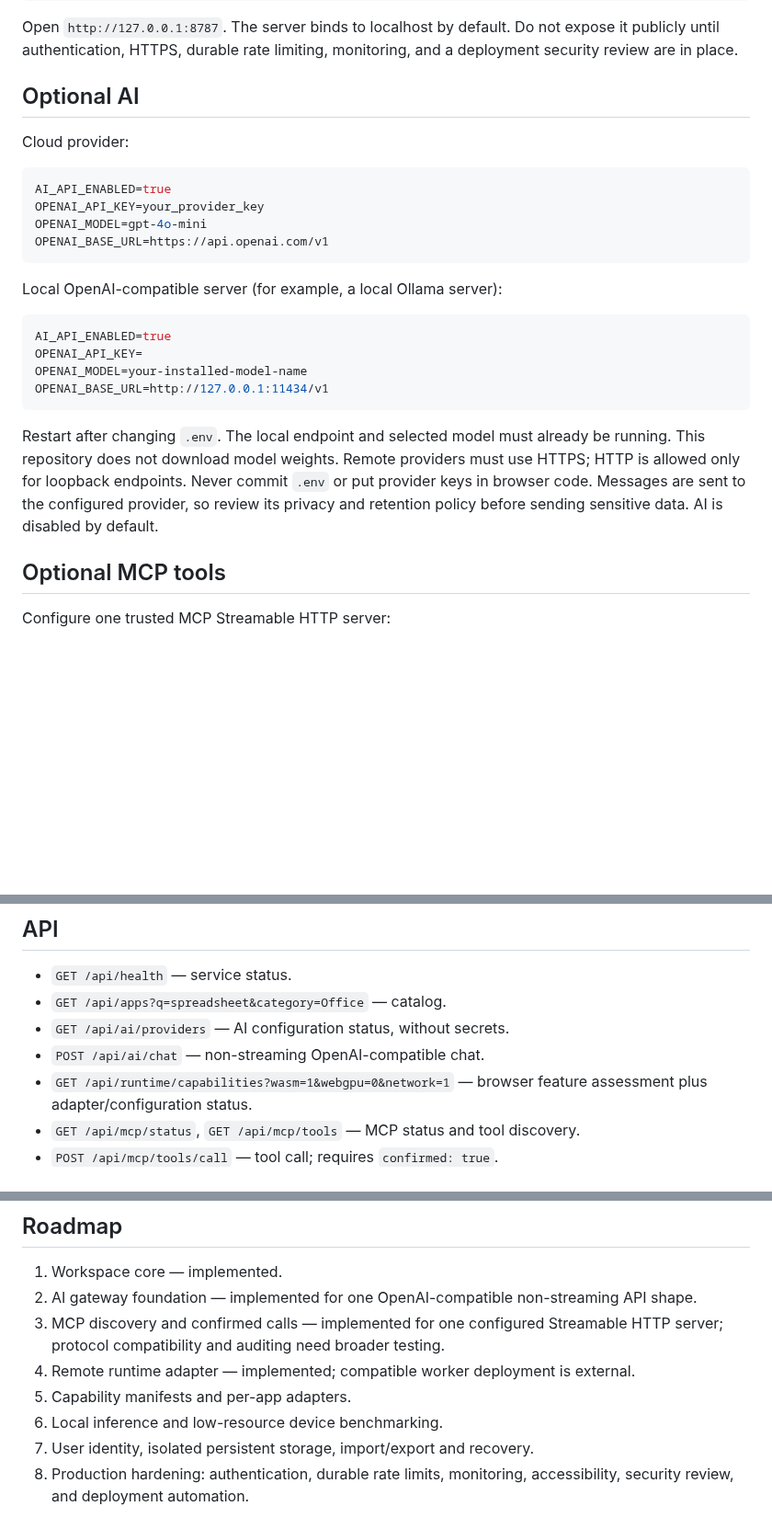
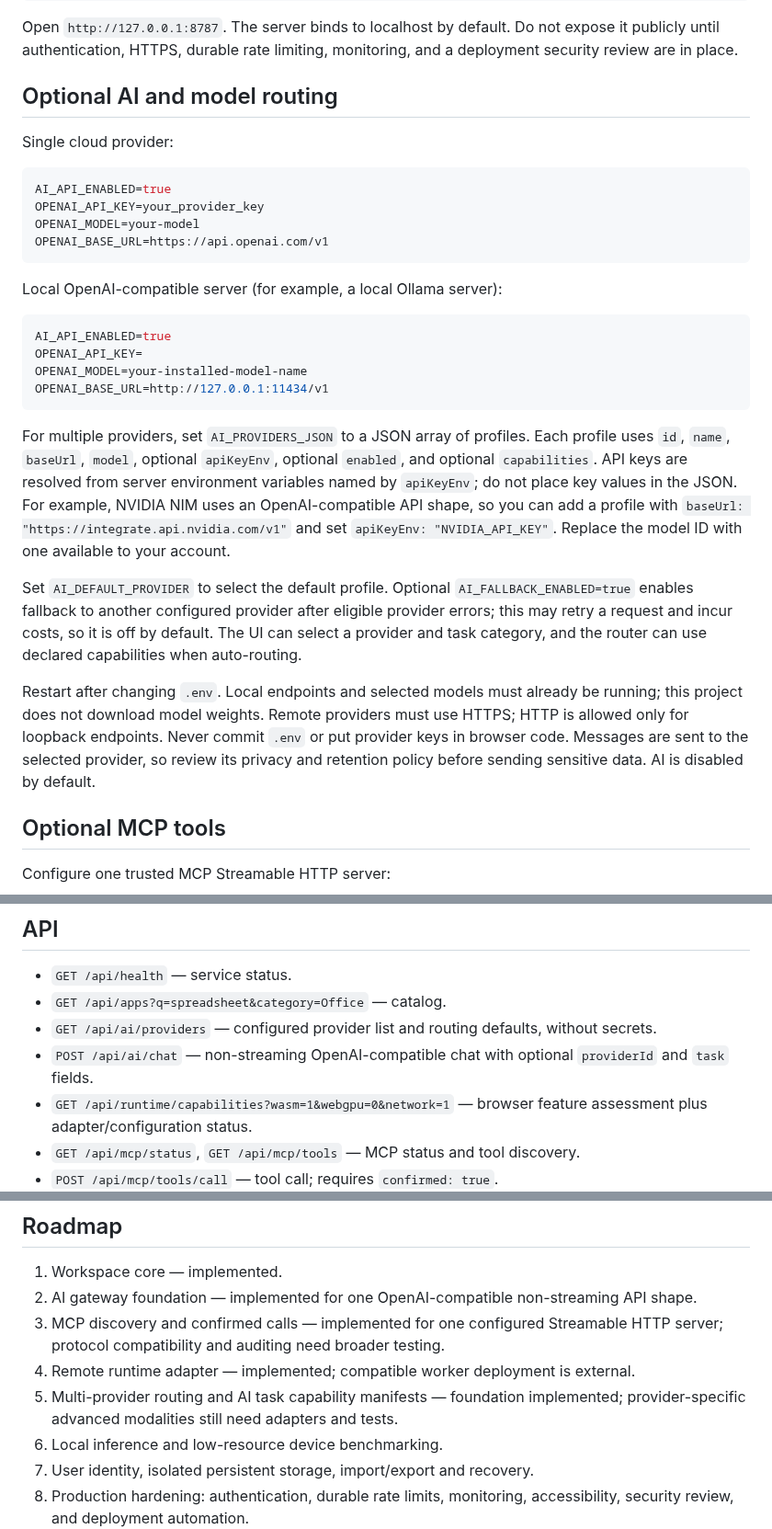
Before and after one commit to galaxyuniversity900-oss/EVERYTHING-, a Markdown page: README.md, 3 parts joined by grey strips. Shown at 92% size. Rendered like a GitHub page; blank space fills up the shorter version.

Commit message:
docs(ai): explain multi-provider routing and NVIDIA-compatible setup

````diff
--- a/README.md
+++ b/README.md
@@ -35,14 +35,14 @@ npm start
 
 Open `http://127.0.0.1:8787`. The server binds to localhost by default. Do not expose it publicly until authentication, HTTPS, durable rate limiting, monitoring, and a deployment security review are in place.
 
-## Optional AI
+## Optional AI and model routing
 
-Cloud provider:
+Single cloud provider:
 
 ```env
 AI_API_ENABLED=true
 OPENAI_API_KEY=your_provider_key
-OPENAI_MODEL=gpt-4o-mini
+OPENAI_MODEL=your-model
 OPENAI_BASE_URL=https://api.openai.com/v1
 ```
 
@@ -55,7 +55,11 @@ OPENAI_MODEL=your-installed-model-name
 OPENAI_BASE_URL=http://127.0.0.1:11434/v1
 ```
 
-Restart after changing `.env`. The local endpoint and selected model must already be running. This repository does not download model weights. Remote providers must use HTTPS; HTTP is allowed only for loopback endpoints. Never commit `.env` or put provider keys in browser code. Messages are sent to the configured provider, so review its privacy and retention policy before sending sensitive data. AI is disabled by default.
+For multiple providers, set `AI_PROVIDERS_JSON` to a JSON array of profiles. Each profile uses `id`, `name`, `baseUrl`, `model`, optional `apiKeyEnv`, optional `enabled`, and optional `capabilities`. API keys are resolved from server environment variables named by `apiKeyEnv`; do not place key values in the JSON. For example, NVIDIA NIM uses an OpenAI-compatible API shape, so you can add a profile with `baseUrl: "https://integrate.api.nvidia.com/v1"` and set `apiKeyEnv: "NVIDIA_API_KEY"`. Replace the model ID with one available to your account.
+
+Set `AI_DEFAULT_PROVIDER` to select the default profile. Optional `AI_FALLBACK_ENABLED=true` enables fallback to another configured provider after eligible provider errors; this may retry a request and incur costs, so it is off by default. The UI can select a provider and task category, and the router can use declared capabilities when auto-routing.
+
+Restart after changing `.env`. Local endpoints and selected models must already be running; this project does not download model weights. Remote providers must use HTTPS; HTTP is allowed only for loopback endpoints. Never commit `.env` or put provider keys in browser code. Messages are sent to the selected provider, so review its privacy and retention policy before sending sensitive data. AI is disabled by default.
 
 ## Optional MCP tools
 
@@ -85,8 +89,8 @@ The service must implement `GET /v1/capabilities`, `POST /v1/sessions`, and `DEL
 
 - `GET /api/health` — service status.
 - `GET /api/apps?q=spreadsheet&category=Office` — catalog.
-- `GET /api/ai/providers` — AI configuration status, without secrets.
-- `POST /api/ai/chat` — non-streaming OpenAI-compatible chat.
+- `GET /api/ai/providers` — configured provider list and routing defaults, without secrets.
+- `POST /api/ai/chat` — non-streaming OpenAI-compatible chat with optional `providerId` and `task` fields.
 - `GET /api/runtime/capabilities?wasm=1&webgpu=0&network=1` — browser feature assessment plus adapter/configuration status.
 - `GET /api/mcp/status`, `GET /api/mcp/tools` — MCP status and tool discovery.
 - `POST /api/mcp/tools/call` — tool call; requires `confirmed: true`.
@@ -102,7 +106,7 @@ These endpoints are not a public multi-user service. Do not expose them publicly
 2. AI gateway foundation — implemented for one OpenAI-compatible non-streaming API shape.
 3. MCP discovery and confirmed calls — implemented for one configured Streamable HTTP server; protocol compatibility and auditing need broader testing.
 4. Remote runtime adapter — implemented; compatible worker deployment is external.
-5. Capability manifests and per-app adapters.
+5. Multi-provider routing and AI task capability manifests — foundation implemented; provider-specific advanced modalities still need adapters and tests.
 6. Local inference and low-resource device benchmarking.
 7. User identity, isolated persistent storage, import/export and recovery.
 8. Production hardening: authentication, durable rate limits, monitoring, accessibility, security review, and deployment automation.
````
